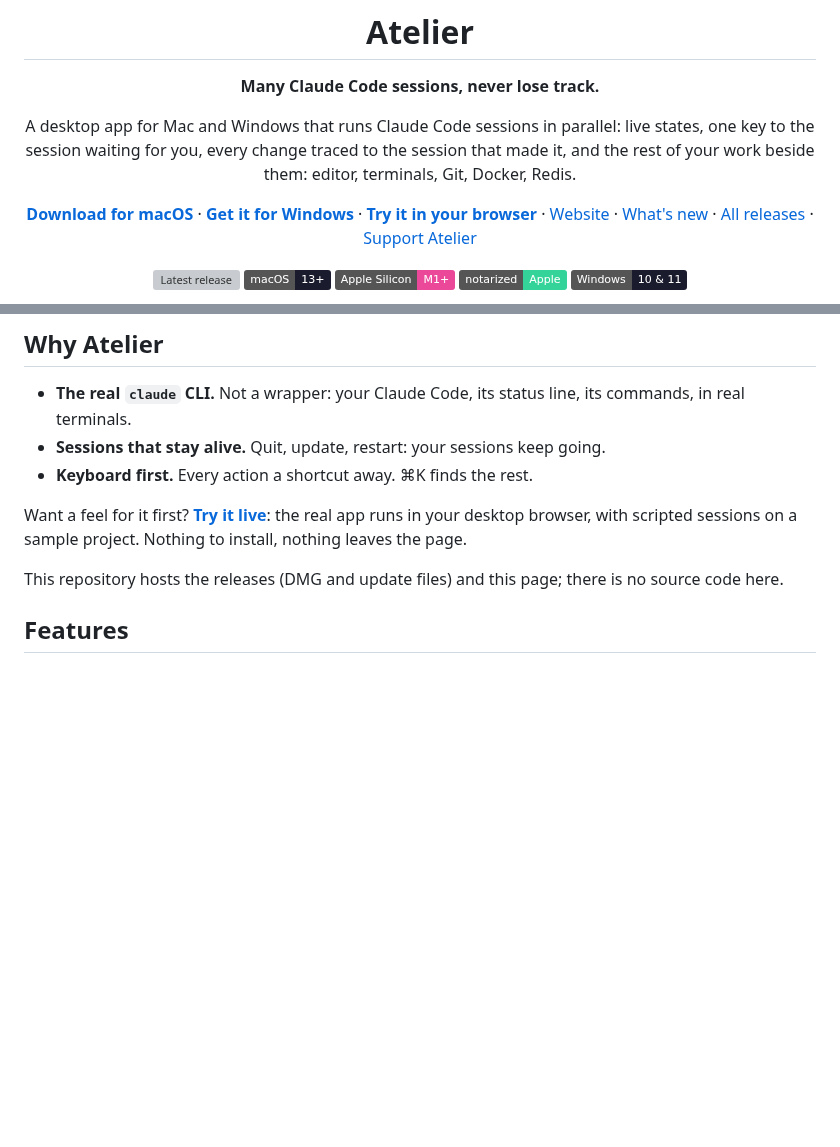
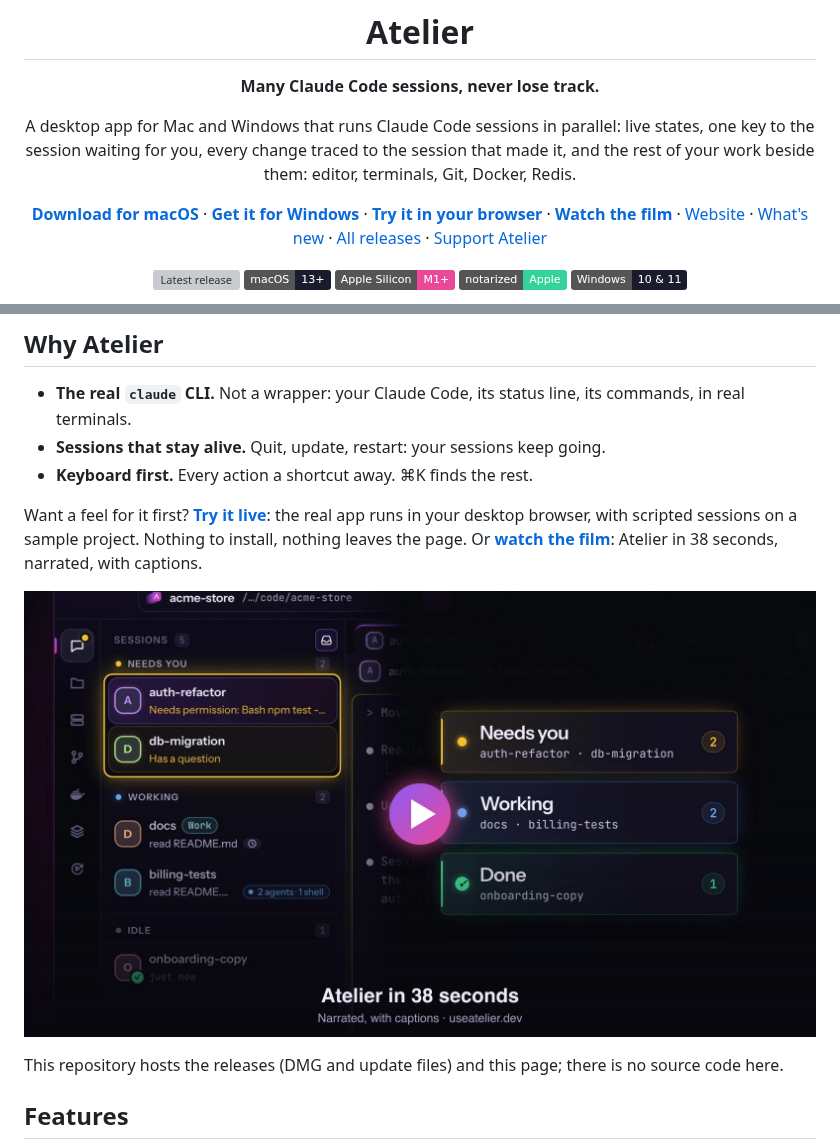
Before and after one commit to frmusso/atelier-releases, a Markdown page: README.md, 2 parts joined by grey strips. Drawn GitHub-style; pictures changed too: assets/film.jpg (added); badges without logos; blank space fills up the shorter version; grey boxes are pictures that could not be loaded.

Commit message:
README: Watch the film — Atelier in 38 seconds, narrated, with captions
Co-Authored-By: Claude Opus 5.5 <noreply@anthropic.com>

```diff
--- a/README.md
+++ b/README.md
@@ -9,7 +9,7 @@
 A desktop app for Mac and Windows that runs Claude Code sessions in parallel: live states, one key to the session waiting for you, every
 change traced to the session that made it, and the rest of your work beside them: editor, terminals, Git, Docker, Redis.
 
-[**Download for macOS**](https://useatelier.dev/download) · [**Get it for Windows**](https://apps.microsoft.com/detail/9N9FX0BQ20HF) · [**Try it in your browser**](https://useatelier.dev/demo) ·
+[**Download for macOS**](https://useatelier.dev/download) · [**Get it for Windows**](https://apps.microsoft.com/detail/9N9FX0BQ20HF) · [**Try it in your browser**](https://useatelier.dev/demo) · [**Watch the film**](https://useatelier.dev/#film) ·
 [Website](https://useatelier.dev) · [What's new](https://useatelier.dev/changelog) · [All releases](https://github.com/frmusso/atelier-releases/releases) ·
 [Support Atelier](https://useatelier.dev/support)
 
@@ -31,6 +31,9 @@ change traced to the session that made it, and the rest of your work beside them
 
 Want a feel for it first? [**Try it live**](https://useatelier.dev/demo): the real app runs in your desktop browser,
 with scripted sessions on a sample project. Nothing to install, nothing leaves the page.
+Or [**watch the film**](https://useatelier.dev/#film): Atelier in 38 seconds, narrated, with captions.
+
+<a href="https://useatelier.dev/#film"><img src="assets/film.jpg" alt="Atelier in 38 seconds: play the narrated film on useatelier.dev" width="100%"></a>
 
 This repository hosts the releases (DMG and update files) and this page; there is no source code here.
 
```
